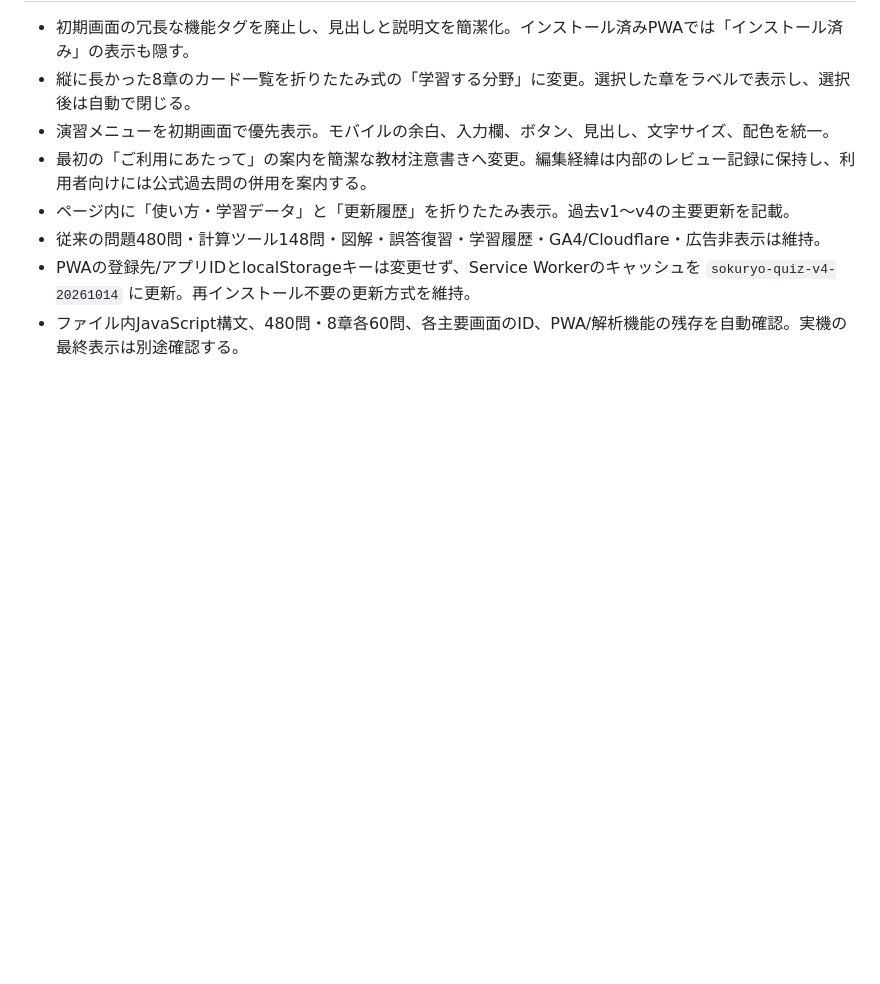
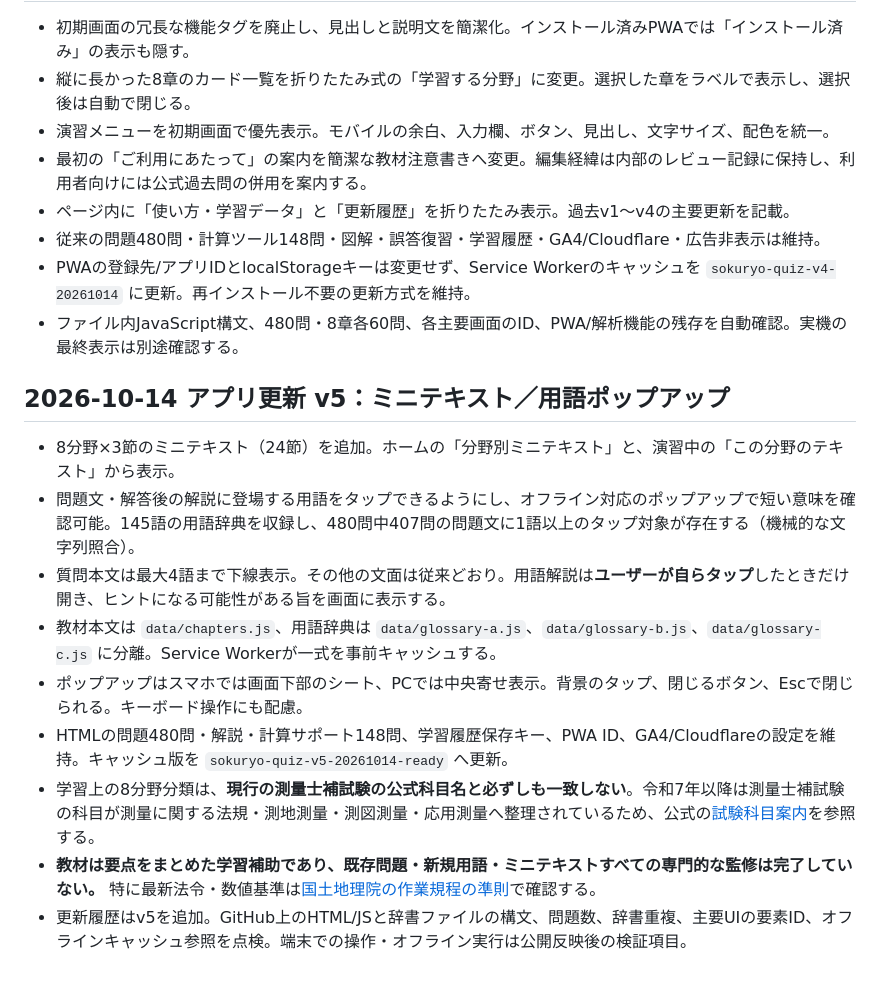
Before and after one commit to nyantaro3588/sokuryo-quiz, a Markdown page: README.md, the part around the change. GitHub-like rendering; blank space fills up the shorter version.

Commit message:
Document v5 interactive study text and 145-term glossary

```diff
--- a/README.md
+++ b/README.md
@@ -72,3 +72,15 @@ GitHub Pages は `main` / `(root)` から公開します。2026-10-13 更新。
 - 従来の問題480問・計算ツール148問・図解・誤答復習・学習履歴・GA4/Cloudflare・広告非表示は維持。
 - PWAの登録先/アプリIDとlocalStorageキーは変更せず、Service Workerのキャッシュを `sokuryo-quiz-v4-20261014` に更新。再インストール不要の更新方式を維持。
 - ファイル内JavaScript構文、480問・8章各60問、各主要画面のID、PWA/解析機能の残存を自動確認。実機の最終表示は別途確認する。
+
+## 2026-10-14 アプリ更新 v5：ミニテキスト／用語ポップアップ
+
+- 8分野×3節のミニテキスト（24節）を追加。ホームの「分野別ミニテキスト」と、演習中の「この分野のテキスト」から表示。
+- 問題文・解答後の解説に登場する用語をタップできるようにし、オフライン対応のポップアップで短い意味を確認可能。145語の用語辞典を収録し、480問中407問の問題文に1語以上のタップ対象が存在する（機械的な文字列照合）。
+- 質問本文は最大4語まで下線表示。その他の文面は従来どおり。用語解説は**ユーザーが自らタップ**したときだけ開き、ヒントになる可能性がある旨を画面に表示する。
+- 教材本文は `data/chapters.js`、用語辞典は `data/glossary-a.js`、`data/glossary-b.js`、`data/glossary-c.js` に分離。Service Workerが一式を事前キャッシュする。
+- ポップアップはスマホでは画面下部のシート、PCでは中央寄せ表示。背景のタップ、閉じるボタン、Escで閉じられる。キーボード操作にも配慮。
+- HTMLの問題480問・解説・計算サポート148問、学習履歴保存キー、PWA ID、GA4/Cloudflareの設定を維持。キャッシュ版を `sokuryo-quiz-v5-20261014-ready` へ更新。
+- 学習上の8分野分類は、**現行の測量士補試験の公式科目名と必ずしも一致しない**。令和7年以降は測量士補試験の科目が測量に関する法規・測地測量・測図測量・応用測量へ整理されているため、公式の[試験科目案内](https://www.gsi.go.jp/sokuryosidou/examsubjects.html)を参照する。
+- **教材は要点をまとめた学習補助であり、既存問題・新規用語・ミニテキストすべての専門的な監修は完了していない。** 特に最新法令・数値基準は[国土地理院の作業規程の準則](https://www.gsi.go.jp/gijyutukanri/gijyutukanri41018.html)で確認する。
+- 更新履歴はv5を追加。GitHub上のHTML/JSと辞書ファイルの構文、問題数、辞書重複、主要UIの要素ID、オフラインキャッシュ参照を点検。端末での操作・オフライン実行は公開反映後の検証項目。
```
